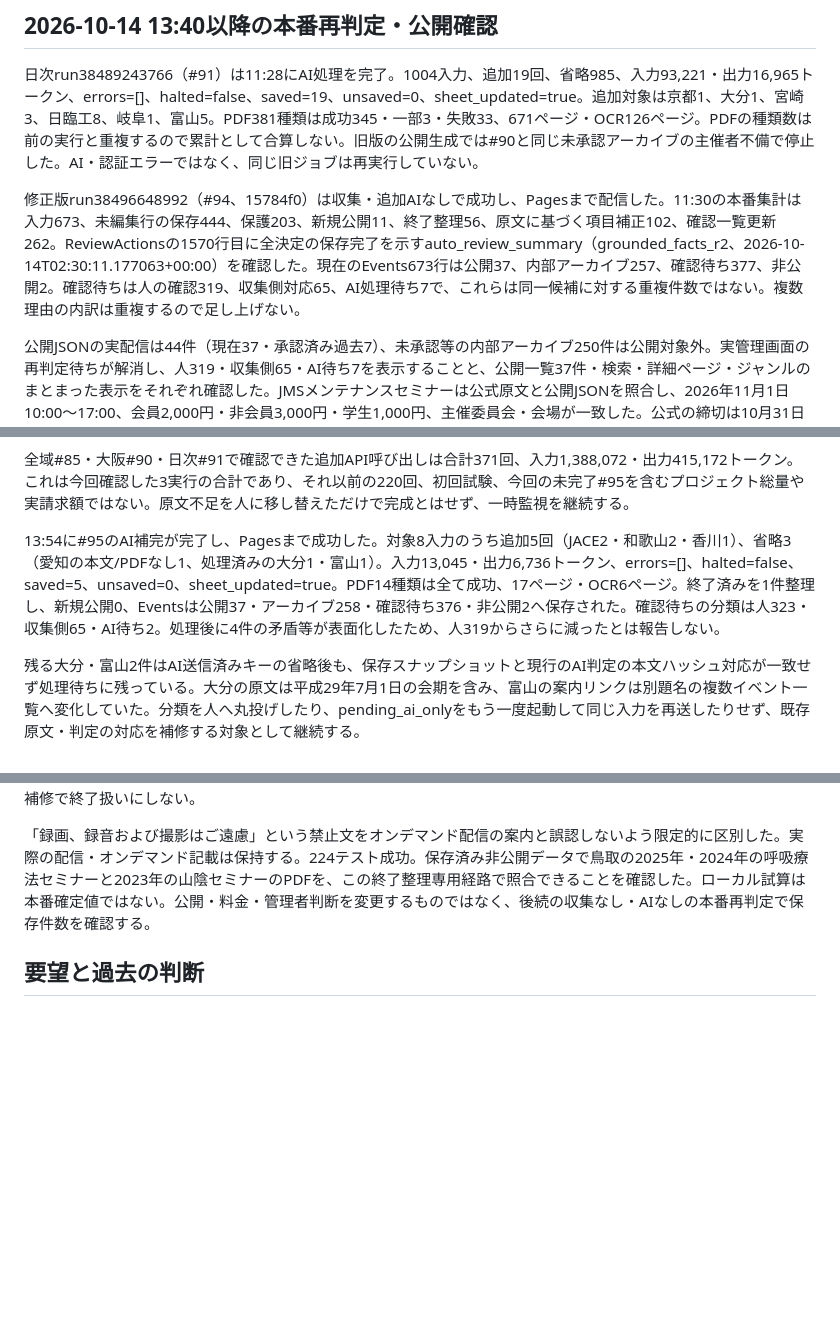
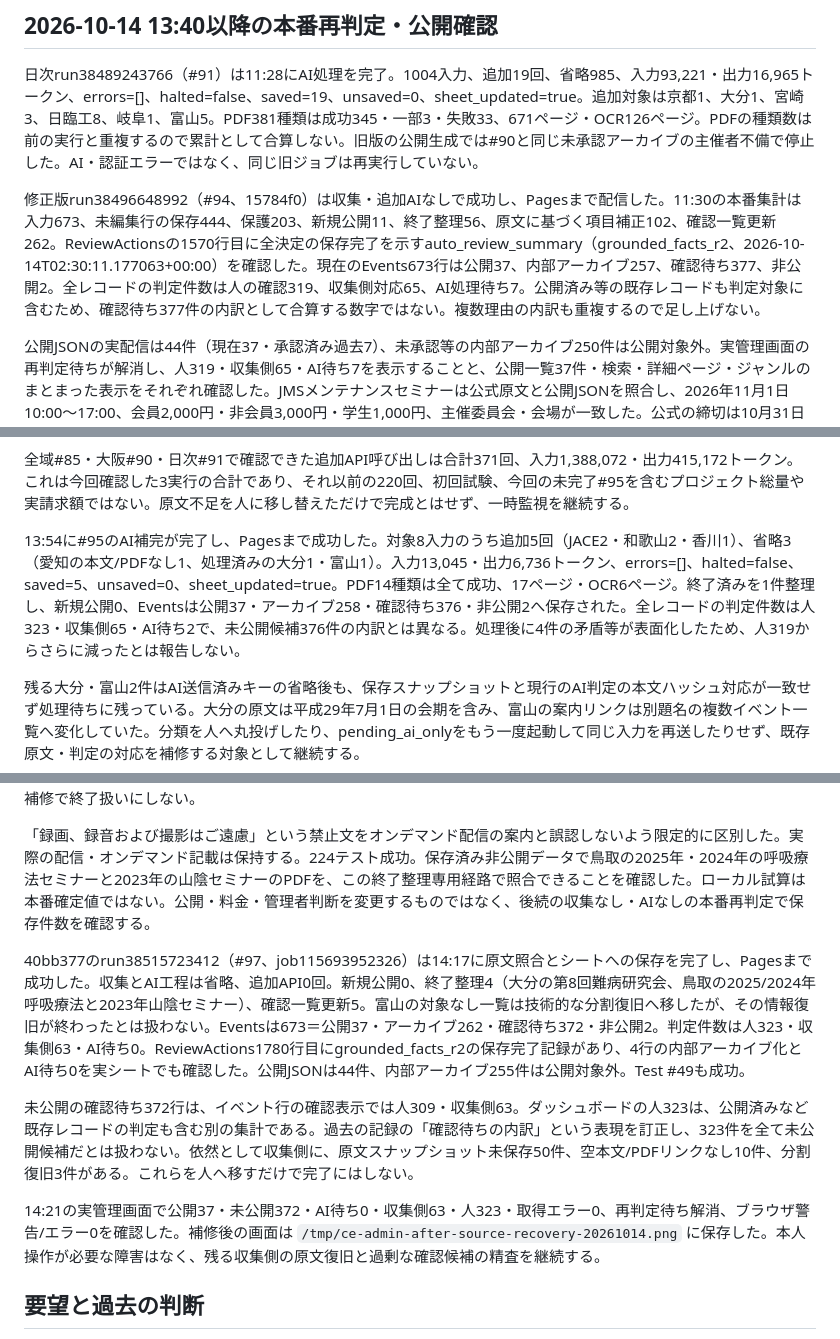
Before and after one commit to matebamaster-create/ce-seminar-finder, a Markdown page: docs/15-restart-west-japan.md, 3 parts joined by grey strips. GitHub-like rendering; blank space fills up the shorter version.

Commit message:
Record source-recovery results and clarify review count scope

```diff
--- a/docs/15-restart-west-japan.md
+++ b/docs/15-restart-west-japan.md
@@ -106,7 +106,7 @@ run38423836798（#90）は大阪の20候補を取得成功。追加AI17回、省
 
 日次run38489243766（#91）は11:28にAI処理を完了。1004入力、追加19回、省略985、入力93,221・出力16,965トークン、errors=[]、halted=false、saved=19、unsaved=0、sheet_updated=true。追加対象は京都1、大分1、宮崎3、日臨工8、岐阜1、富山5。PDF381種類は成功345・一部3・失敗33、671ページ・OCR126ページ。PDFの種類数は前の実行と重複するので累計として合算しない。旧版の公開生成では#90と同じ未承認アーカイブの主催者不備で停止した。AI・認証エラーではなく、同じ旧ジョブは再実行していない。
 
-修正版run38496648992（#94、15784f0）は収集・追加AIなしで成功し、Pagesまで配信した。11:30の本番集計は入力673、未編集行の保存444、保護203、新規公開11、終了整理56、原文に基づく項目補正102、確認一覧更新262。ReviewActionsの1570行目に全決定の保存完了を示すauto_review_summary（grounded_facts_r2、2026-10-14T02:30:11.177063+00:00）を確認した。現在のEvents673行は公開37、内部アーカイブ257、確認待ち377、非公開2。確認待ちは人の確認319、収集側対応65、AI処理待ち7で、これらは同一候補に対する重複件数ではない。複数理由の内訳は重複するので足し上げない。
+修正版run38496648992（#94、15784f0）は収集・追加AIなしで成功し、Pagesまで配信した。11:30の本番集計は入力673、未編集行の保存444、保護203、新規公開11、終了整理56、原文に基づく項目補正102、確認一覧更新262。ReviewActionsの1570行目に全決定の保存完了を示すauto_review_summary（grounded_facts_r2、2026-10-14T02:30:11.177063+00:00）を確認した。現在のEvents673行は公開37、内部アーカイブ257、確認待ち377、非公開2。全レコードの判定件数は人の確認319、収集側対応65、AI処理待ち7。公開済み等の既存レコードも判定対象に含むため、確認待ち377件の内訳として合算する数字ではない。複数理由の内訳も重複するので足し上げない。
 
 公開JSONの実配信は44件（現在37・承認済み過去7）、未承認等の内部アーカイブ250件は公開対象外。実管理画面の再判定待ちが解消し、人319・収集側65・AI待ち7を表示することと、公開一覧37件・検索・詳細ページ・ジャンルのまとまった表示をそれぞれ確認した。JMSメンテナンスセミナーは公式原文と公開JSONを照合し、2026年11月1日10:00～17:00、会員2,000円・非会員3,000円・学生1,000円、主催委員会・会場が一致した。公式の締切は10月31日の日付のみで、23:59:59はシステム上の締切日の終端表現。時刻の一次情報とは区別する。公開ページの警告・エラーログは0件。画面幅390pxの検証用設定は既存ブラウザで実際の幅に反映されなかったため、スマートフォン幅の実表示を今回検証済みとはしない。設定は解除した。
 
@@ -118,7 +118,7 @@ run38423836798（#90）は大阪の20候補を取得成功。追加AI17回、省
 
 全域#85・大阪#90・日次#91で確認できた追加API呼び出しは合計371回、入力1,388,072・出力415,172トークン。これは今回確認した3実行の合計であり、それ以前の220回、初回試験、今回の未完了#95を含むプロジェクト総量や実請求額ではない。原文不足を人に移し替えただけで完成とはせず、一時監視を継続する。
 
-13:54に#95のAI補完が完了し、Pagesまで成功した。対象8入力のうち追加5回（JACE2・和歌山2・香川1）、省略3（愛知の本文/PDFなし1、処理済みの大分1・富山1）。入力13,045・出力6,736トークン、errors=[]、halted=false、saved=5、unsaved=0、sheet_updated=true。PDF14種類は全て成功、17ページ・OCR6ページ。終了済みを1件整理し、新規公開0、Eventsは公開37・アーカイブ258・確認待ち376・非公開2へ保存された。確認待ちの分類は人323・収集側65・AI待ち2。処理後に4件の矛盾等が表面化したため、人319からさらに減ったとは報告しない。
+13:54に#95のAI補完が完了し、Pagesまで成功した。対象8入力のうち追加5回（JACE2・和歌山2・香川1）、省略3（愛知の本文/PDFなし1、処理済みの大分1・富山1）。入力13,045・出力6,736トークン、errors=[]、halted=false、saved=5、unsaved=0、sheet_updated=true。PDF14種類は全て成功、17ページ・OCR6ページ。終了済みを1件整理し、新規公開0、Eventsは公開37・アーカイブ258・確認待ち376・非公開2へ保存された。全レコードの判定件数は人323・収集側65・AI待ち2で、未公開候補376件の内訳とは異なる。処理後に4件の矛盾等が表面化したため、人319からさらに減ったとは報告しない。
 
 残る大分・富山2件はAI送信済みキーの省略後も、保存スナップショットと現行のAI判定の本文ハッシュ対応が一致せず処理待ちに残っている。大分の原文は平成29年7月1日の会期を含み、富山の案内リンクは別題名の複数イベント一覧へ変化していた。分類を人へ丸投げしたり、pending_ai_onlyをもう一度起動して同じ入力を再送したりせず、既存原文・判定の対応を補修する対象として継続する。
 
@@ -131,6 +131,12 @@ run38423836798（#90）は大阪の20候補を取得成功。追加AI17回、省
 旧53件のうち保存PDFだけがある経路にも、終了整理に限定した復旧を追加した。Eventsの固有PDF URL・EventSourcesとの対応・既存公式ホスト・最新文書・成功した文字情報層・保存チャンクのハッシュ・原文の完全なイベント名・明示的な過去日時が一致した場合だけ使用する。新たな候補スナップショットを捏造せず、公開承認や追加AIの根拠には使わない。OCRだけ、壊れたチャンク、別のPDF、未来日程、配信の可能性、管理者判断を上書きする経路は不採用。鳥取の第6回体験イベントのPDF文字層に第5回と出る原稿など、対象名が確認できないものはこの補修で終了扱いにしない。
 
 「録画、録音および撮影はご遠慮」という禁止文をオンデマンド配信の案内と誤認しないよう限定的に区別した。実際の配信・オンデマンド記載は保持する。224テスト成功。保存済み非公開データで鳥取の2025年・2024年の呼吸療法セミナーと2023年の山陰セミナーのPDFを、この終了整理専用経路で照合できることを確認した。ローカル試算は本番確定値ではない。公開・料金・管理者判断を変更するものではなく、後続の収集なし・AIなしの本番再判定で保存件数を確認する。
+
+40bb377のrun38515723412（#97、job115693952326）は14:17に原文照合とシートへの保存を完了し、Pagesまで成功した。収集とAI工程は省略、追加API0回。新規公開0、終了整理4（大分の第8回難病研究会、鳥取の2025/2024年呼吸療法と2023年山陰セミナー）、確認一覧更新5。富山の対象なし一覧は技術的な分割復旧へ移したが、その情報復旧が終わったとは扱わない。Eventsは673＝公開37・アーカイブ262・確認待ち372・非公開2。判定件数は人323・収集側63・AI待ち0。ReviewActions1780行目にgrounded_facts_r2の保存完了記録があり、4行の内部アーカイブ化とAI待ち0を実シートでも確認した。公開JSONは44件、内部アーカイブ255件は公開対象外。Test #49も成功。
+
+未公開の確認待ち372行は、イベント行の確認表示では人309・収集側63。ダッシュボードの人323は、公開済みなど既存レコードの判定も含む別の集計である。過去の記録の「確認待ちの内訳」という表現を訂正し、323件を全て未公開候補だとは扱わない。依然として収集側に、原文スナップショット未保存50件、空本文/PDFリンクなし10件、分割復旧3件がある。これらを人へ移すだけで完了にはしない。
+
+14:21の実管理画面で公開37・未公開372・AI待ち0・収集側63・人323・取得エラー0、再判定待ち解消、ブラウザ警告/エラー0を確認した。補修後の画面は `/tmp/ce-admin-after-source-recovery-20261014.png` に保存した。本人操作が必要な障害はなく、残る収集側の原文復旧と過剰な確認候補の精査を継続する。
 
 ## 要望と過去の判断
 
```
